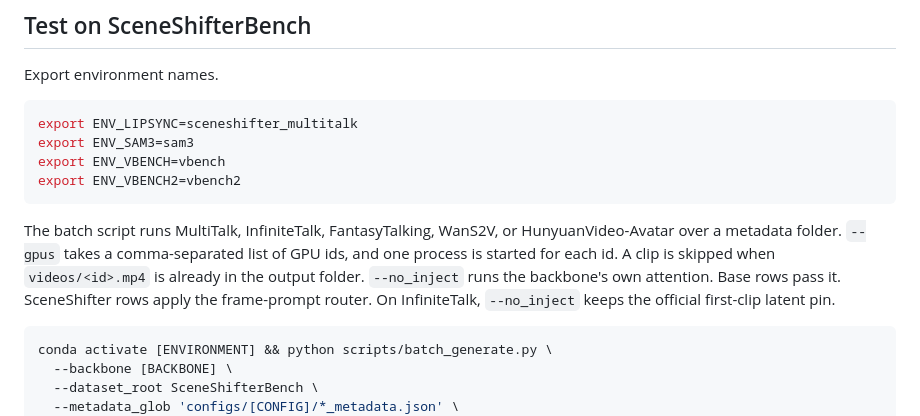
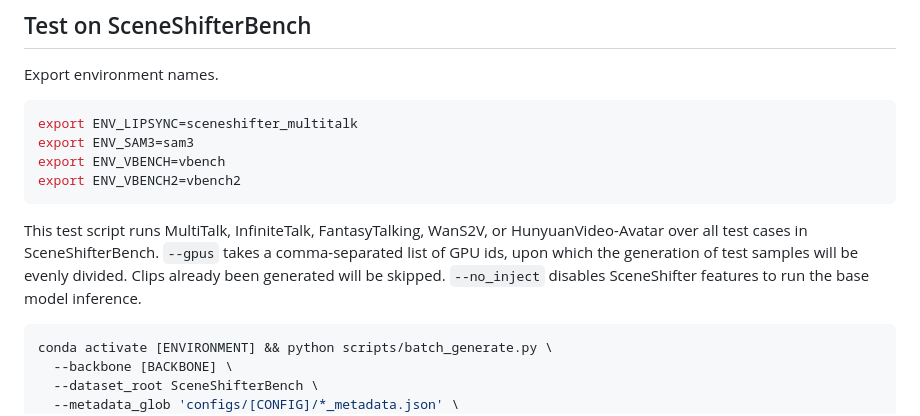
Before and after one commit to JamesLong199/SceneShifter, a Markdown page: SceneShifterBench/README.md, the part around the change. GitHub-like rendering.

Commit message:
Describe the bench test script, GPU split, and base-model flag.
The test section now states that samples are divided across the listed GPUs.

Co-authored-by: Cursor <cursoragent@cursor.com>

````diff
--- a/SceneShifterBench/README.md
+++ b/SceneShifterBench/README.md
@@ -114,7 +114,7 @@ export ENV_VBENCH=vbench
 export ENV_VBENCH2=vbench2
 ```
 
-The batch script runs MultiTalk, InfiniteTalk, FantasyTalking, WanS2V, or HunyuanVideo-Avatar over a metadata folder. `--gpus` takes a comma-separated list of GPU ids, and one process is started for each id. A clip is skipped when `videos/<id>.mp4` is already in the output folder. `--no_inject` runs the backbone's own attention. Base rows pass it. SceneShifter rows apply the frame-prompt router. On InfiniteTalk, `--no_inject` keeps the official first-clip latent pin.
+This test script runs MultiTalk, InfiniteTalk, FantasyTalking, WanS2V, or HunyuanVideo-Avatar over all test cases in SceneShifterBench. `--gpus` takes a comma-separated list of GPU ids, upon which the generation of test samples will be evenly divided. Clips already been generated will be skipped. `--no_inject` disables SceneShifter features to run the base model inference.
 
 ```bash
 conda activate [ENVIRONMENT] && python scripts/batch_generate.py \
````
